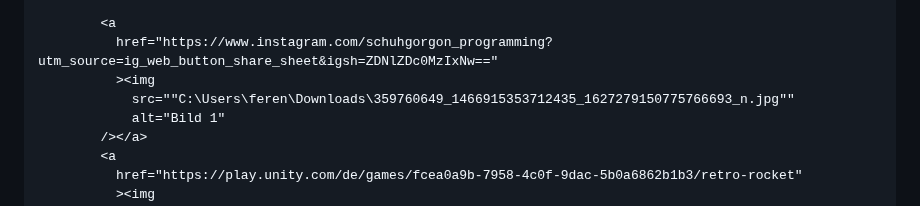
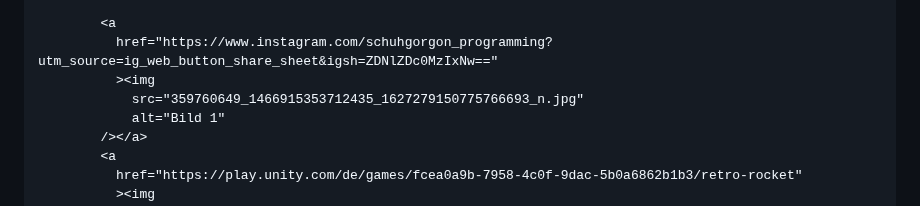
Before and after one commit to Schuhgorgon0/Schuhgorgon0.github.io, a Markdown page: README.md, the part around the change. Drawn GitHub-style.

Commit message:
Fix image source path in README.md

```diff
--- a/README.md
+++ b/README.md
@@ -514,7 +514,7 @@
         <a
           href="https://www.instagram.com/schuhgorgon_programming?utm_source=ig_web_button_share_sheet&igsh=ZDNlZDc0MzIxNw=="
           ><img
-            src=""C:\Users\feren\Downloads\359760649_1466915353712435_1627279150775766693_n.jpg""
+            src="359760649_1466915353712435_1627279150775766693_n.jpg"
             alt="Bild 1"
         /></a>
         <a
```
